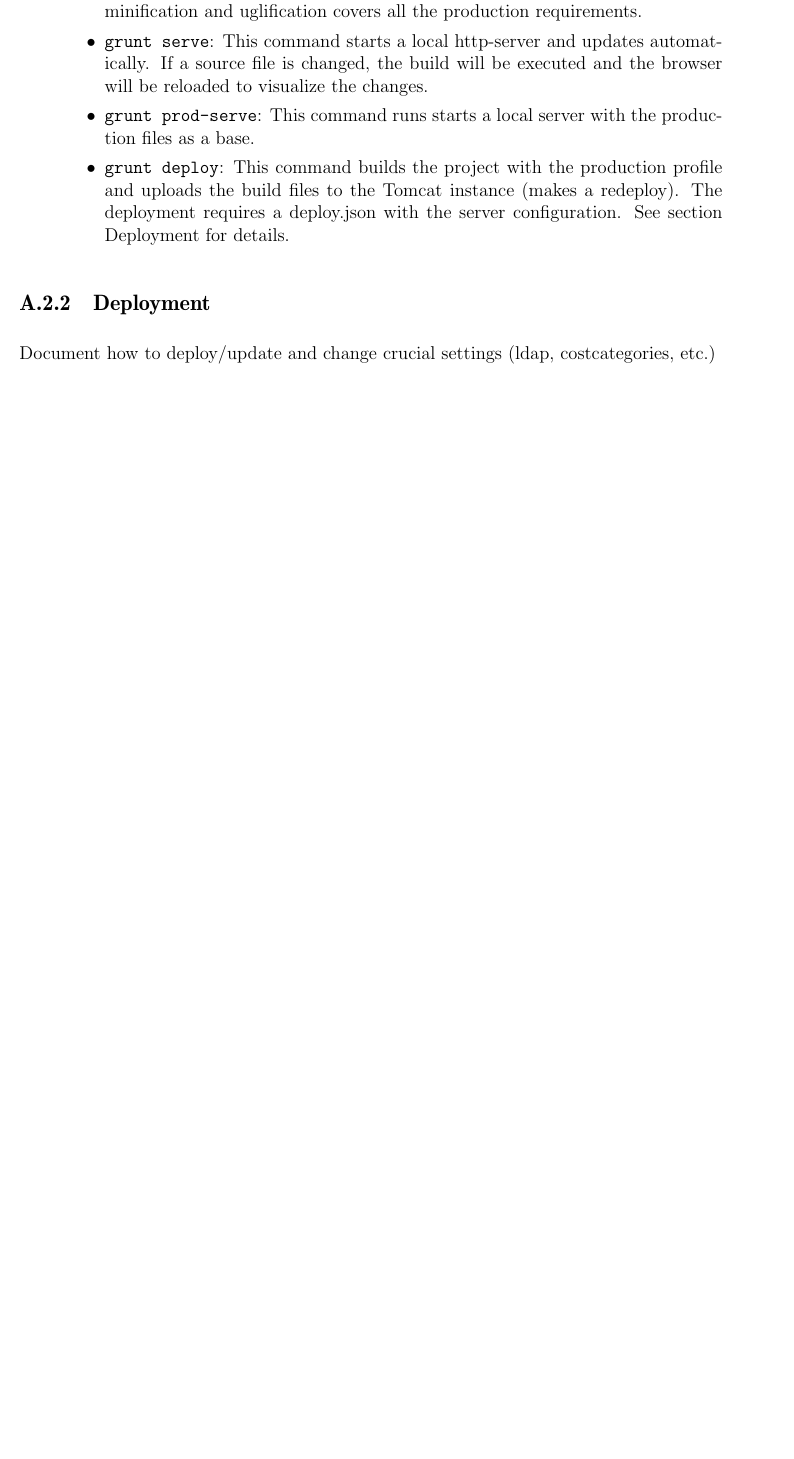
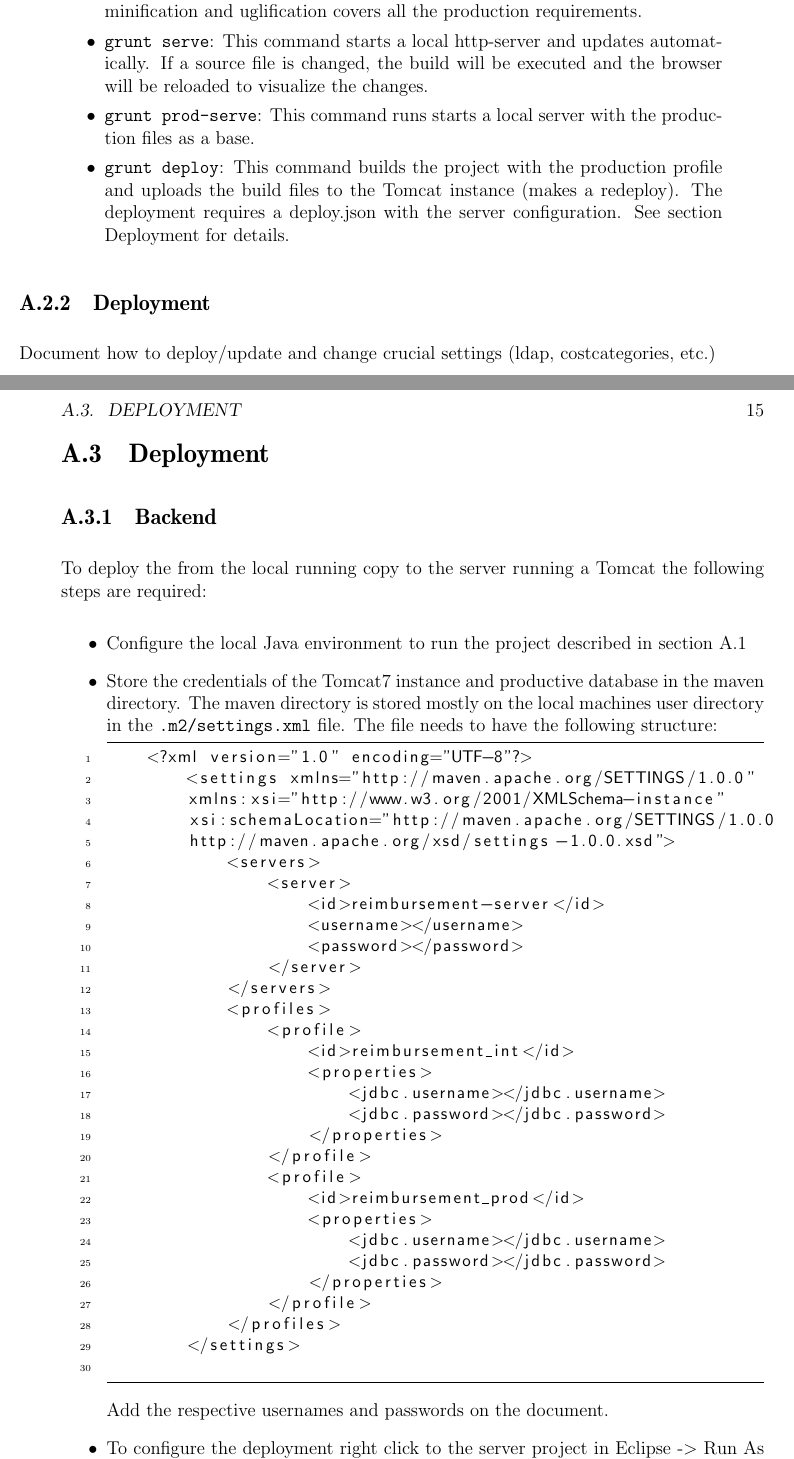
Before and after one commit to Communication-Systems-Group/reimbursement-documentation, a LaTeX thesis (thesis.tex, which reads content/appendix.tex): part of page 22 of 23 before the commit and two parts of pages 22 and 23 of 25 after it, the two joined at a grey line, cut so that both start at the same text, the shorter picture padded with empty space. Compiled offline with pdfLaTeX.

Commit message:
Added backend deployment.

```diff
--- a/content/appendix.tex
+++ b/content/appendix.tex
@@ -48,3 +49,48 @@ Grunt builds the front-end files. It has multiple modules to build: you can conc
 
 Document how to deploy/update and change crucial settings (ldap, costcategories, etc.)
 
+\section{Deployment}
+
+\subsection{Backend}
+
+To deploy the from the local running copy to the server running a Tomcat the following steps are required:
+
+\begin{itemize}
+    \item Configure the local Java environment to run the project described in section \ref{sec:backend-server}
+    \item Store the credentials of the Tomcat7 instance and productive database in the maven directory. The maven directory is stored mostly on the local machines user directory in the \texttt{.m2/settings.xml} file. The file needs to have the following structure:
+
+    \begin{lstlisting}
+    <?xml version="1.0" encoding="UTF-8"?>
+        <settings xmlns="http://maven.apache.org/SETTINGS/1.0.0"
+        xmlns:xsi="http://www.w3.org/2001/XMLSchema-instance"
+        xsi:schemaLocation="http://maven.apache.org/SETTINGS/1.0.0
+        http://maven.apache.org/xsd/settings-1.0.0.xsd">
+        	<servers>
+        		<server>
+        			<id>reimbursement-server</id>
+        			<username></username>
+        			<password></password>
+        		</server>
+        	</servers>
+        	<profiles>
+        		<profile>
+        			<id>reimbursement_int</id>
+        			<properties>
+        				<jdbc.username></jdbc.username>
+        				<jdbc.password></jdbc.password>
+        			</properties>
+        		</profile>
+        		<profile>
+        			<id>reimbursement_prod</id>
+        			<properties>
+        				<jdbc.username></jdbc.username>
+        				<jdbc.password></jdbc.password>
+        			</properties>
+        		</profile>
+        	</profiles>
+        </settings>
+    \end{lstlisting}
+
+    Add the respective usernames and passwords on the document.
+
+    \item To configure the deployment right click to the server project in Eclipse -> Run As -> Maven Build... and enter the following values in the corresponding input fields:
@@ -50,0 +103 @@ Document how to deploy/update and change crucial settings (ldap, costcategories,
+    \item Call the new created maven build and the project will be deployed to the production server.
--- a/thesis.tex
+++ b/thesis.tex
@@ -19,6 +19,7 @@
 \usepackage{float}
 \usepackage{url}
 \usepackage{unizhdt}
+\usepackage{listings}
 
 \graphicspath{ {content/images/} }
 
```
Also changed, not shown: content/images/expenses-add00.jpg (added), content/images/expenses-add01.jpg, content/appendix.tex (26 more changed lines), thesis.tex (22 more changed lines).
